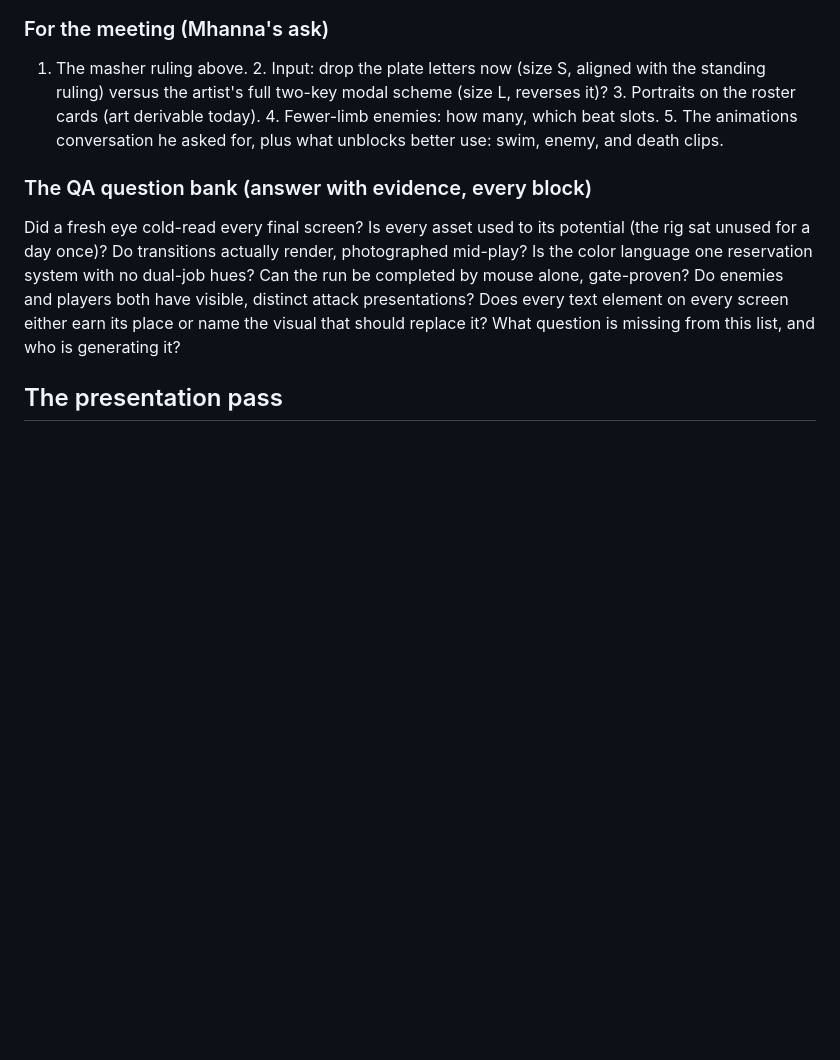
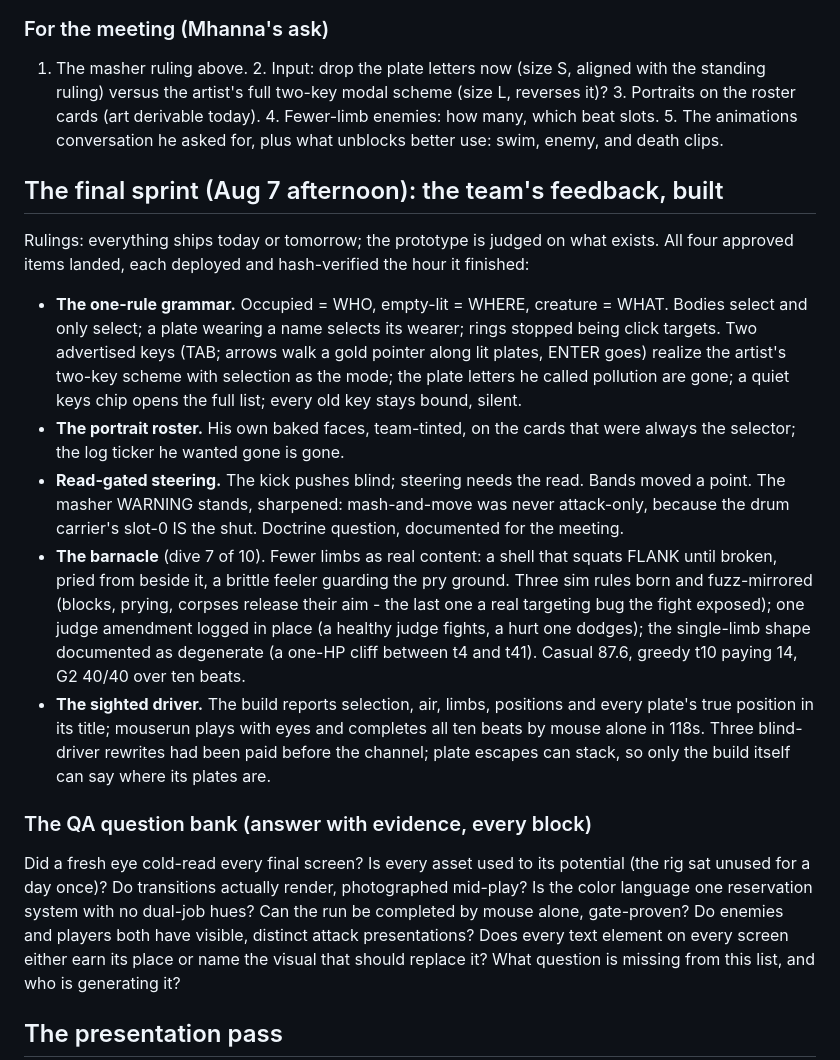
Before and after one commit to ImmortalDemonGod/salvage, a Markdown page: PROGRESS.md, the part around the change. Rendered like a GitHub page; blank space fills up the shorter version.

Commit message:
ledger: the final sprint

```diff
--- a/PROGRESS.md
+++ b/PROGRESS.md
@@ -961,6 +961,42 @@ roster cards (art derivable today). 4. Fewer-limb enemies: how many,
 which beat slots. 5. The animations conversation he asked for, plus
 what unblocks better use: swim, enemy, and death clips.
 
+## The final sprint (Aug 7 afternoon): the team's feedback, built
+
+Rulings: everything ships today or tomorrow; the prototype is judged
+on what exists. All four approved items landed, each deployed and
+hash-verified the hour it finished:
+
+- **The one-rule grammar.** Occupied = WHO, empty-lit = WHERE,
+  creature = WHAT. Bodies select and only select; a plate wearing a
+  name selects its wearer; rings stopped being click targets. Two
+  advertised keys (TAB; arrows walk a gold pointer along lit plates,
+  ENTER goes) realize the artist's two-key scheme with selection as
+  the mode; the plate letters he called pollution are gone; a quiet
+  keys chip opens the full list; every old key stays bound, silent.
+- **The portrait roster.** His own baked faces, team-tinted, on the
+  cards that were always the selector; the log ticker he wanted gone
+  is gone.
+- **Read-gated steering.** The kick pushes blind; steering needs the
+  read. Bands moved a point. The masher WARNING stands, sharpened:
+  mash-and-move was never attack-only, because the drum carrier's
+  slot-0 IS the shut. Doctrine question, documented for the meeting.
+- **The barnacle** (dive 7 of 10). Fewer limbs as real content: a
+  shell that squats FLANK until broken, pried from beside it, a
+  brittle feeler guarding the pry ground. Three sim rules born and
+  fuzz-mirrored (blocks, prying, corpses release their aim - the last
+  one a real targeting bug the fight exposed); one judge amendment
+  logged in place (a healthy judge fights, a hurt one dodges); the
+  single-limb shape documented as degenerate (a one-HP cliff between
+  t4 and t41). Casual 87.6, greedy t10 paying 14, G2 40/40 over ten
+  beats.
+- **The sighted driver.** The build reports selection, air, limbs,
+  positions and every plate's true position in its title; mouserun
+  plays with eyes and completes all ten beats by mouse alone in 118s.
+  Three blind-driver rewrites had been paid before the channel; plate
+  escapes can stack, so only the build itself can say where its
+  plates are.
+
 ### The QA question bank (answer with evidence, every block)
 
 Did a fresh eye cold-read every final screen? Is every asset used to
```
